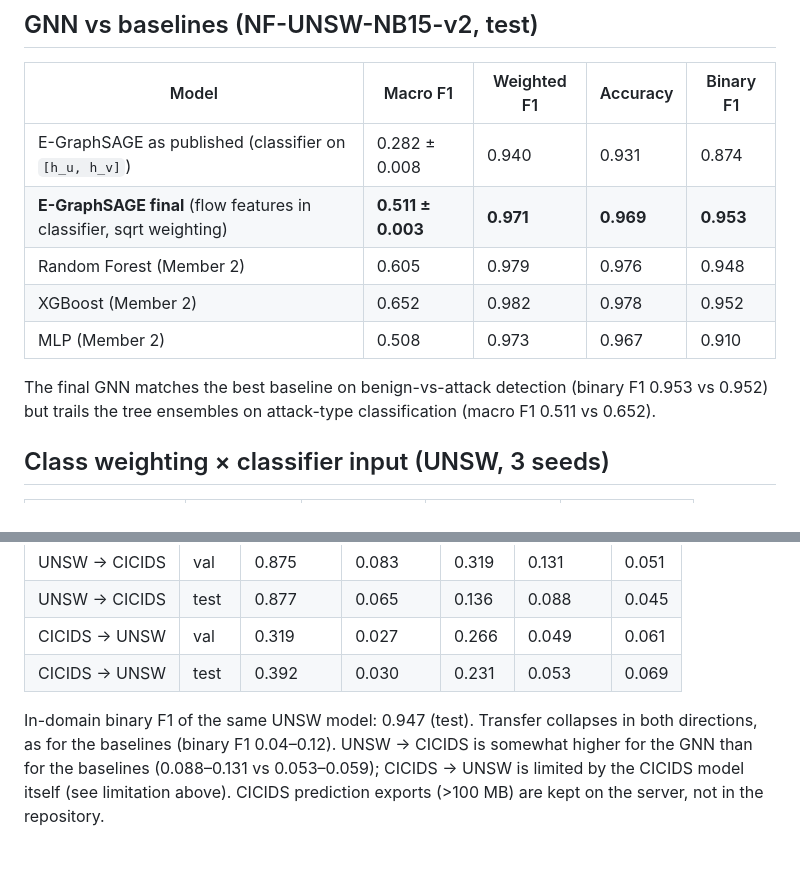
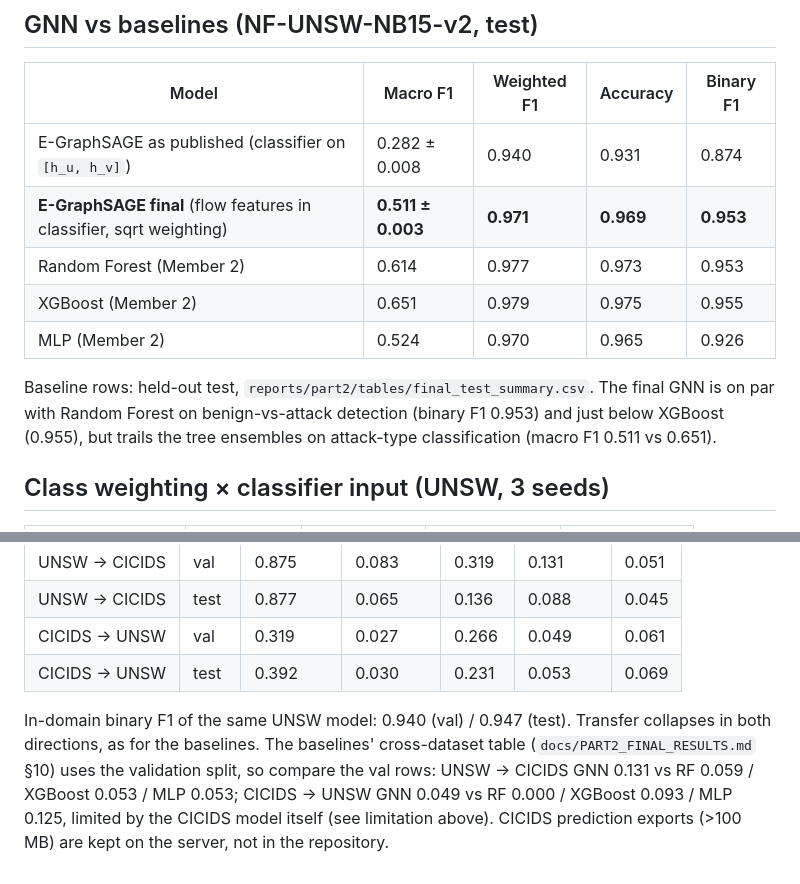
Before and after one commit to 641-liu-shiyi/gnn-intrusion-detection, a Markdown page: member3/results_checkpoint2/README.md, 2 parts joined by grey strips. Rendered like a GitHub page.

Commit message:
Use baseline held-out test numbers; compare transfer on validation split

```diff
--- a/member3/results_checkpoint2/README.md
+++ b/member3/results_checkpoint2/README.md
@@ -16,12 +16,13 @@ Config: `member3/configs/unsw_final.json` (reproduce: `python member3/train.py m
 |---|---|---|---|---|
 | E-GraphSAGE as published (classifier on `[h_u, h_v]`) | 0.282 ± 0.008 | 0.940 | 0.931 | 0.874 |
 | **E-GraphSAGE final** (flow features in classifier, sqrt weighting) | **0.511 ± 0.003** | **0.971** | **0.969** | **0.953** |
-| Random Forest (Member 2) | 0.605 | 0.979 | 0.976 | 0.948 |
-| XGBoost (Member 2) | 0.652 | 0.982 | 0.978 | 0.952 |
-| MLP (Member 2) | 0.508 | 0.973 | 0.967 | 0.910 |
+| Random Forest (Member 2) | 0.614 | 0.977 | 0.973 | 0.953 |
+| XGBoost (Member 2) | 0.651 | 0.979 | 0.975 | 0.955 |
+| MLP (Member 2) | 0.524 | 0.970 | 0.965 | 0.926 |
 
-The final GNN matches the best baseline on benign-vs-attack detection (binary F1 0.953 vs 0.952) but trails the
-tree ensembles on attack-type classification (macro F1 0.511 vs 0.652).
+Baseline rows: held-out test, `reports/part2/tables/final_test_summary.csv`. The final GNN is on par with
+Random Forest on benign-vs-attack detection (binary F1 0.953) and just below XGBoost (0.955), but trails the
+tree ensembles on attack-type classification (macro F1 0.511 vs 0.651).
 
 ## Class weighting × classifier input (UNSW, 3 seeds)
 
@@ -89,7 +90,9 @@ attack class seen in training. CIC-IDS2018 results need a split in which every a
 | CICIDS → UNSW | val | 0.319 | 0.027 | 0.266 | 0.049 | 0.061 |
 | CICIDS → UNSW | test | 0.392 | 0.030 | 0.231 | 0.053 | 0.069 |
 
-In-domain binary F1 of the same UNSW model: 0.947 (test). Transfer collapses in both directions, as for the
-baselines (binary F1 0.04–0.12). UNSW → CICIDS is somewhat higher for the GNN than for the baselines
-(0.088–0.131 vs 0.053–0.059); CICIDS → UNSW is limited by the CICIDS model itself (see limitation above).
+In-domain binary F1 of the same UNSW model: 0.940 (val) / 0.947 (test). Transfer collapses in both directions,
+as for the baselines. The baselines' cross-dataset table (`docs/PART2_FINAL_RESULTS.md` §10) uses the validation
+split, so compare the val rows: UNSW → CICIDS GNN 0.131 vs RF 0.059 / XGBoost 0.053 / MLP 0.053;
+CICIDS → UNSW GNN 0.049 vs RF 0.000 / XGBoost 0.093 / MLP 0.125, limited by the CICIDS model itself
+(see limitation above).
 CICIDS prediction exports (>100 MB) are kept on the server, not in the repository.
```
